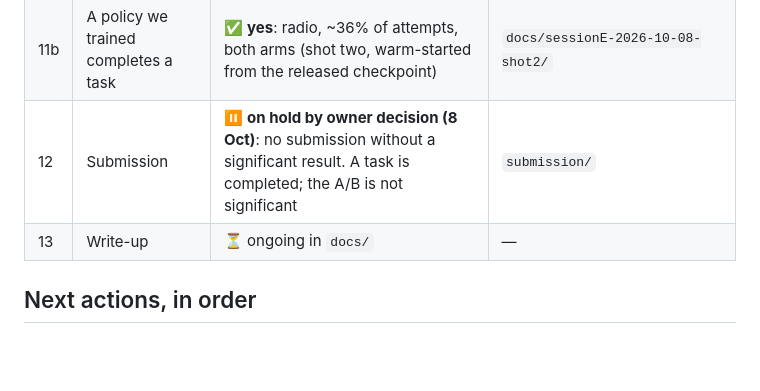
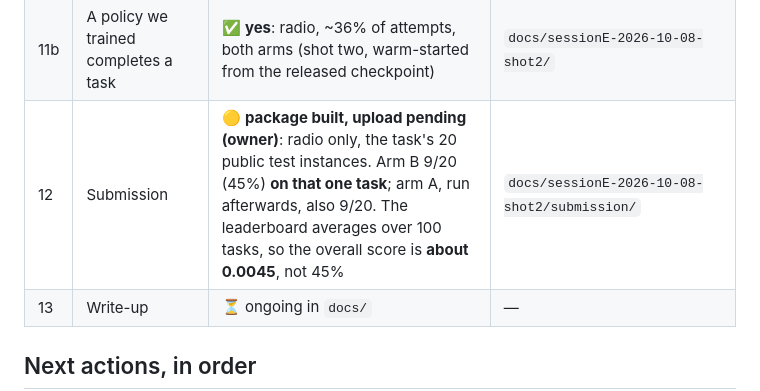
Before and after one commit to wimaan3/behavior26, a Markdown page: STATUS.md, the part around one of its changes. GitHub-like rendering; blank space fills up the shorter version.

```diff
--- a/STATUS.md
+++ b/STATUS.md
@@ -24,7 +24,7 @@ the dated `docs/session*` folders it links to. Updated with every milestone.
 | 10 | Shot one: train arm A and arm B | ✅ **done**: both arms 10,000 steps, both health-gated; progress head learned (0.694 → 0.563). Checkpoints on the volume **and** the laptop, sha256-verified | `docs/sessionC-2026-10-01-shot1/` |
 | 11 | Evaluate both arms, paired ΔQ | ✅ **done, twice; no significant difference.** Shot one, shoes, 25 pairs: ΔQ +0.008, p = 0.68 (both arms at the floor). Shot two, radio, 27 instances × 4: arm A 38/108, arm B 40/108, ΔQ +0.019, 95% CI [−0.091, +0.128], p = 0.73 | `docs/sessionD-2026-10-03-eval/`, `docs/sessionE-2026-10-08-shot2/` |
 | 11b | A policy we trained completes a task | ✅ **yes**: radio, ~36% of attempts, both arms (shot two, warm-started from the released checkpoint) | `docs/sessionE-2026-10-08-shot2/` |
-| 12 | Submission | ⏸ **on hold by owner decision (8 Oct)**: no submission without a significant result. A task is completed; the A/B is not significant | `submission/` |
+| 12 | Submission | 🟡 **package built, upload pending (owner)**: radio only, the task's 20 public test instances. Arm B 9/20 (45%) **on that one task**; arm A, run afterwards, also 9/20. The leaderboard averages over 100 tasks, so the overall score is **about 0.0045**, not 45% | `docs/sessionE-2026-10-08-shot2/submission/` |
 | 13 | Write-up | ⏳ ongoing in `docs/` | — |
 
 ## Next actions, in order
```
Also changed, not shown: other parts of STATUS.md (+1 -1 lines), docs/HANDOFF-2026-10-11.md (+7 -0 lines), 1 other file.
